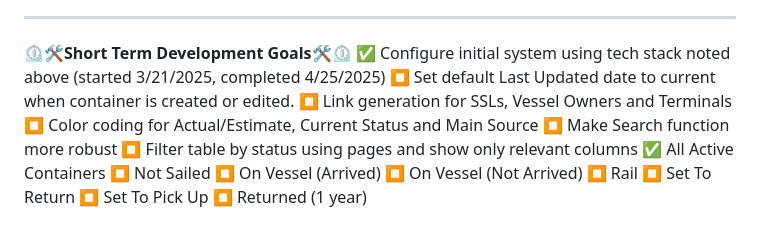
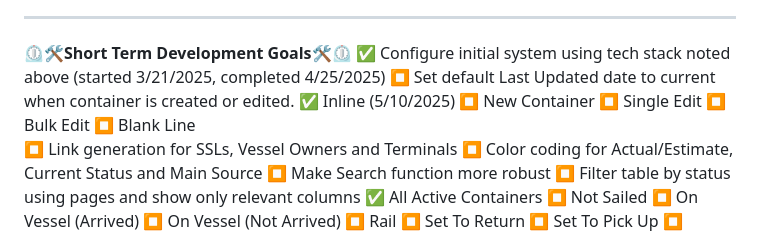
Before and after one commit to caseyquintin/DataEntryAPI, a Markdown page: README.md, the part around the change. Rendered like a GitHub page.

Commit message:
Update README to include inline editing goals for container management

```diff
--- a/README.md
+++ b/README.md
@@ -155,6 +155,11 @@ DataEntryAPI
 ⏲️🛠️**Short Term Development Goals**🛠️⏲️
  ✅ Configure initial system using tech stack noted above (started 3/21/2025, completed 4/25/2025)
  ⏹️ Set default Last Updated date to current when container is created or edited.
+    ✅ Inline (5/10/2025)
+    ⏹️ New Container
+    ⏹️ Single Edit
+    ⏹️ Bulk Edit
+    ⏹️ Blank Line
  ⏹️ Link generation for SSLs, Vessel Owners and Terminals
  ⏹️ Color coding for Actual/Estimate, Current Status and Main Source
  ⏹️ Make Search function more robust
```
